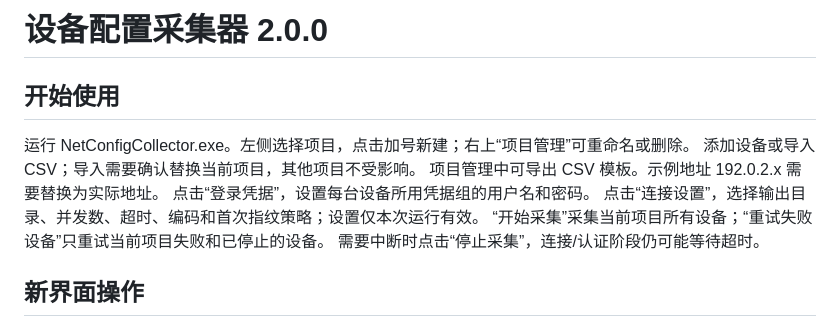
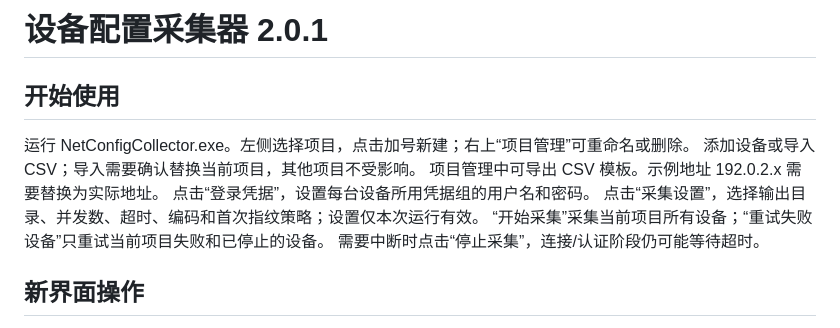
Before and after one commit to ThinYoungXy/netconfig-collector, a Markdown page: docs/使用说明.md, the part around the change. Rendered like a GitHub page.

```diff
--- a/docs/使用说明.md
+++ b/docs/使用说明.md
@@ -1,4 +1,4 @@
-# 设备配置采集器 2.0.0
+# 设备配置采集器 2.0.1
 
 ## 开始使用
 
@@ -6,7 +6,7 @@
 添加设备或导入 CSV；导入需要确认替换当前项目，其他项目不受影响。
 项目管理中可导出 CSV 模板。示例地址 192.0.2.x 需要替换为实际地址。
 点击“登录凭据”，设置每台设备所用凭据组的用户名和密码。
-点击“连接设置”，选择输出目录、并发数、超时、编码和首次指纹策略；设置仅本次运行有效。
+点击“采集设置”，选择输出目录、并发数、超时、编码和首次指纹策略；设置仅本次运行有效。
 “开始采集”采集当前项目所有设备；“重试失败设备”只重试当前项目失败和已停止的设备。
 需要中断时点击“停止采集”，连接/认证阶段仍可能等待超时。
 
```
Also changed, not shown: README.md (+3 -3 lines), docs/detail.png, docs/preview.png, 2 other files.
